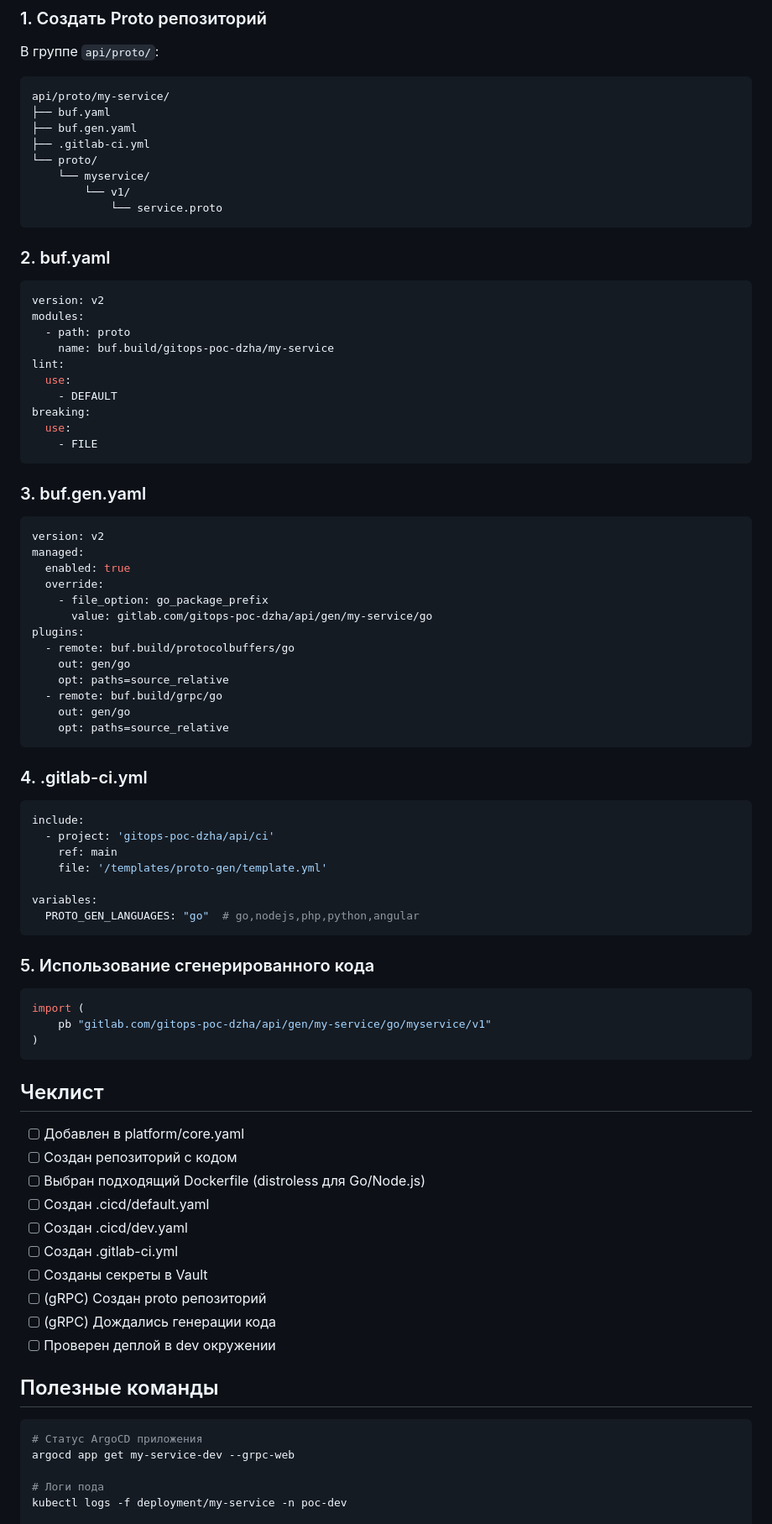
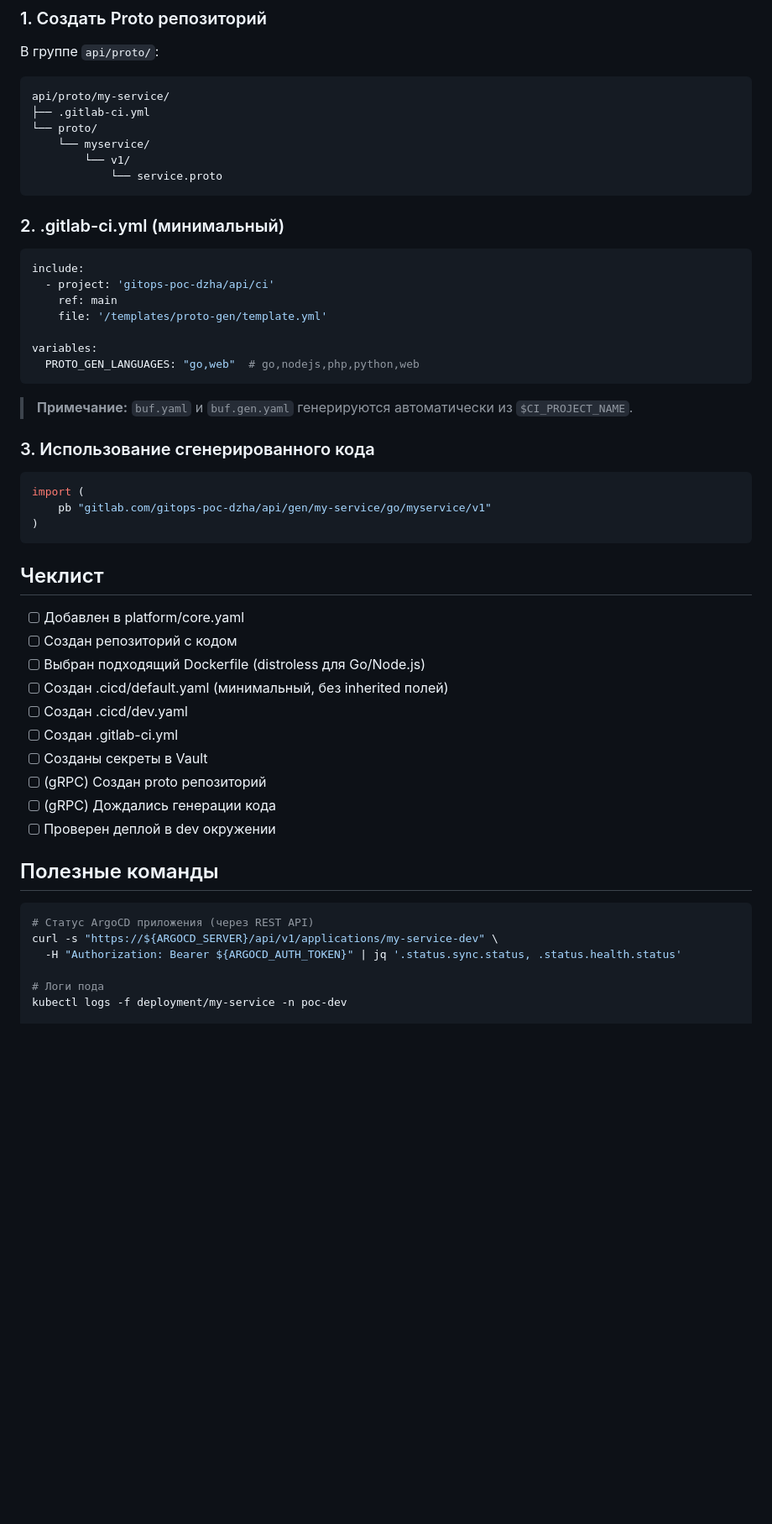
Before and after one commit to d7561985/gitops, a Markdown page: docs/new-service-guide.md, the part around one of its changes. Shown at 84% size. GitHub-like rendering; blank space fills up the shorter version.

````diff
--- a/docs/new-service-guide.md
+++ b/docs/new-service-guide.md
@@ -491,8 +586,6 @@ npm start
 
 ```
 api/proto/my-service/
-├── buf.yaml
-├── buf.gen.yaml
 ├── .gitlab-ci.yml
 └── proto/
     └── myservice/
@@ -500,40 +593,7 @@ api/proto/my-service/
             └── service.proto
 ```
 
-### 2. buf.yaml
-
-```yaml
-version: v2
-modules:
-  - path: proto
-    name: buf.build/gitops-poc-dzha/my-service
-lint:
-  use:
-    - DEFAULT
-breaking:
-  use:
-    - FILE
-```
-
-### 3. buf.gen.yaml
-
-```yaml
-version: v2
-managed:
-  enabled: true
-  override:
-    - file_option: go_package_prefix
-      value: gitlab.com/gitops-poc-dzha/api/gen/my-service/go
-plugins:
-  - remote: buf.build/protocolbuffers/go
-    out: gen/go
-    opt: paths=source_relative
-  - remote: buf.build/grpc/go
-    out: gen/go
-    opt: paths=source_relative
-```
-
-### 4. .gitlab-ci.yml
+### 2. .gitlab-ci.yml (минимальный)
 
 ```yaml
 include:
@@ -542,10 +602,12 @@ include:
     file: '/templates/proto-gen/template.yml'
 
 variables:
-  PROTO_GEN_LANGUAGES: "go"  # go,nodejs,php,python,angular
+  PROTO_GEN_LANGUAGES: "go,web"  # go,nodejs,php,python,web
 ```
 
-### 5. Использование сгенерированного кода
+> **Примечание:** `buf.yaml` и `buf.gen.yaml` генерируются автоматически из `$CI_PROJECT_NAME`.
+
+### 3. Использование сгенерированного кода
 
 ```go
 import (
@@ -558,7 +620,7 @@ import (
 - [ ] Добавлен в platform/core.yaml
 - [ ] Создан репозиторий с кодом
 - [ ] Выбран подходящий Dockerfile (distroless для Go/Node.js)
-- [ ] Создан .cicd/default.yaml
+- [ ] Создан .cicd/default.yaml (минимальный, без inherited полей)
 - [ ] Создан .cicd/dev.yaml
 - [ ] Создан .gitlab-ci.yml
 - [ ] Созданы секреты в Vault
@@ -569,8 +631,9 @@ import (
 ## Полезные команды
 
 ```bash
-# Статус ArgoCD приложения
-argocd app get my-service-dev --grpc-web
+# Статус ArgoCD приложения (через REST API)
+curl -s "https://${ARGOCD_SERVER}/api/v1/applications/my-service-dev" \
+  -H "Authorization: Bearer ${ARGOCD_AUTH_TOKEN}" | jq '.status.sync.status, .status.health.status'
 
 # Логи пода
 kubectl logs -f deployment/my-service -n poc-dev
````
Also changed, not shown: other parts of docs/new-service-guide.md (+136 -39 lines).
